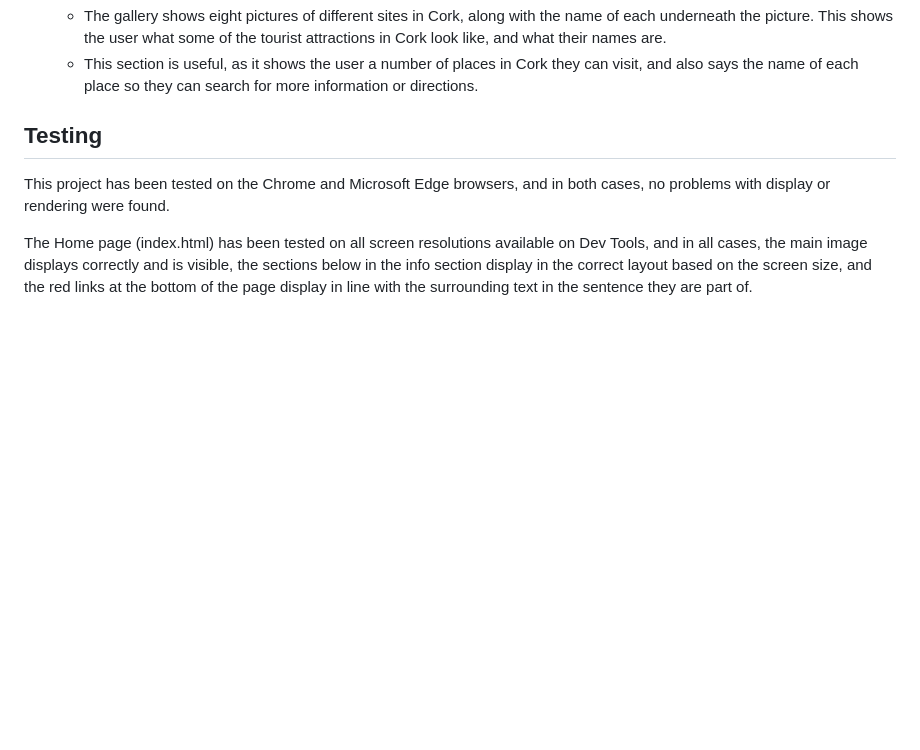
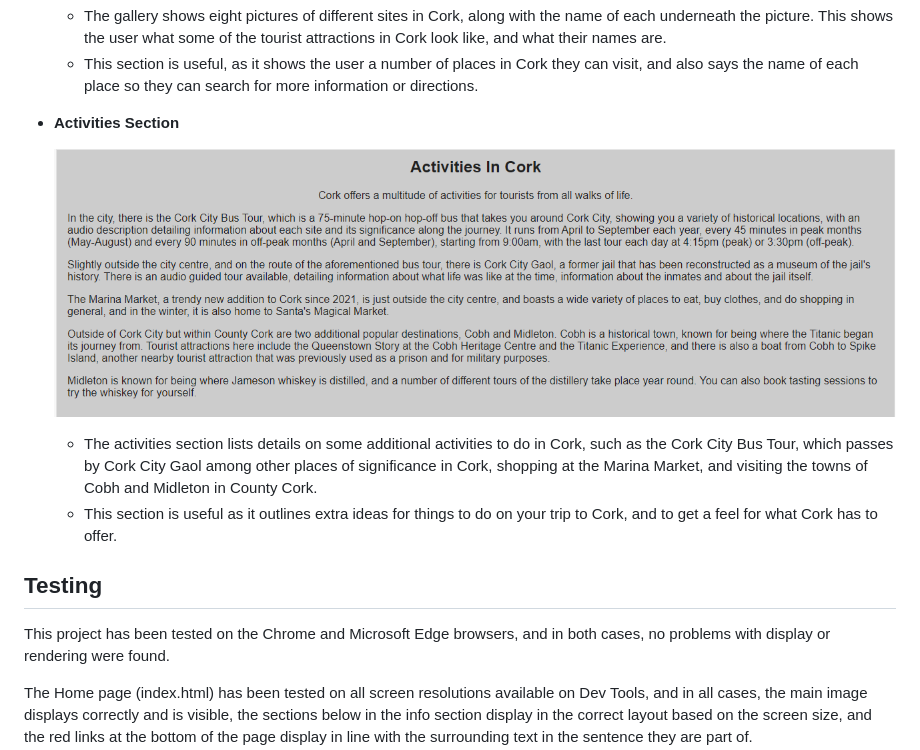
Before and after one commit to aaronodonoghue96/welcome-to-cork, a Markdown page: README.md, the part around the change. Drawn GitHub-style; blank space fills up the shorter version.

Commit message:
Add section about activities to Readme

```diff
--- a/README.md
+++ b/README.md
@@ -37,6 +37,13 @@ The project has a number of different features, which are listed in more detail
 
   - The gallery shows eight pictures of different sites in Cork, along with the name of each underneath the picture. This shows the user what some of the tourist attractions in Cork look like, and what their names are.
   - This section is useful, as it shows the user a number of places in Cork they can visit, and also says the name of each place so they can search for more information or directions.
+
+- __Activities Section__
+
+  ![Nav Bar](https://github.com/aaronodonoghue96/welcome-to-cork/blob/main/activities_section.png)
+
+  - The activities section lists details on some additional activities to do in Cork, such as the Cork City Bus Tour, which passes by Cork City Gaol among other places of significance in Cork, shopping at the Marina Market, and visiting the towns of Cobh and Midleton in County Cork.
+  - This section is useful as it outlines extra ideas for things to do on your trip to Cork, and to get a feel for what Cork has to offer.
 
 ## Testing
 
```
